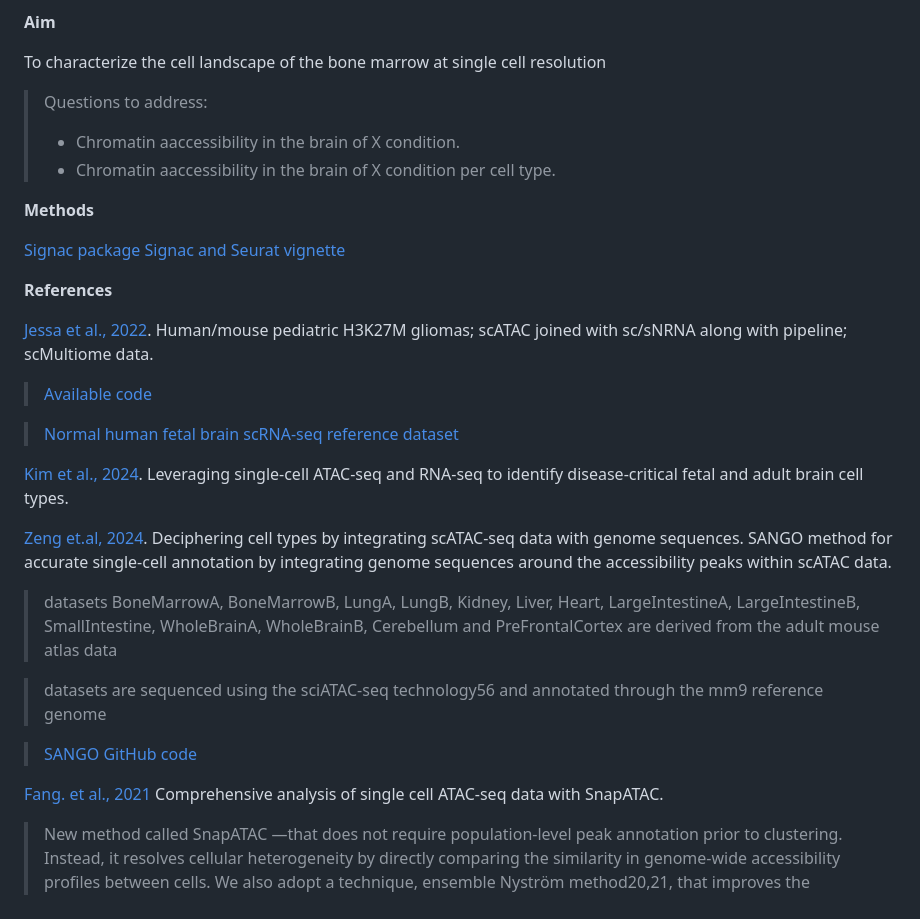
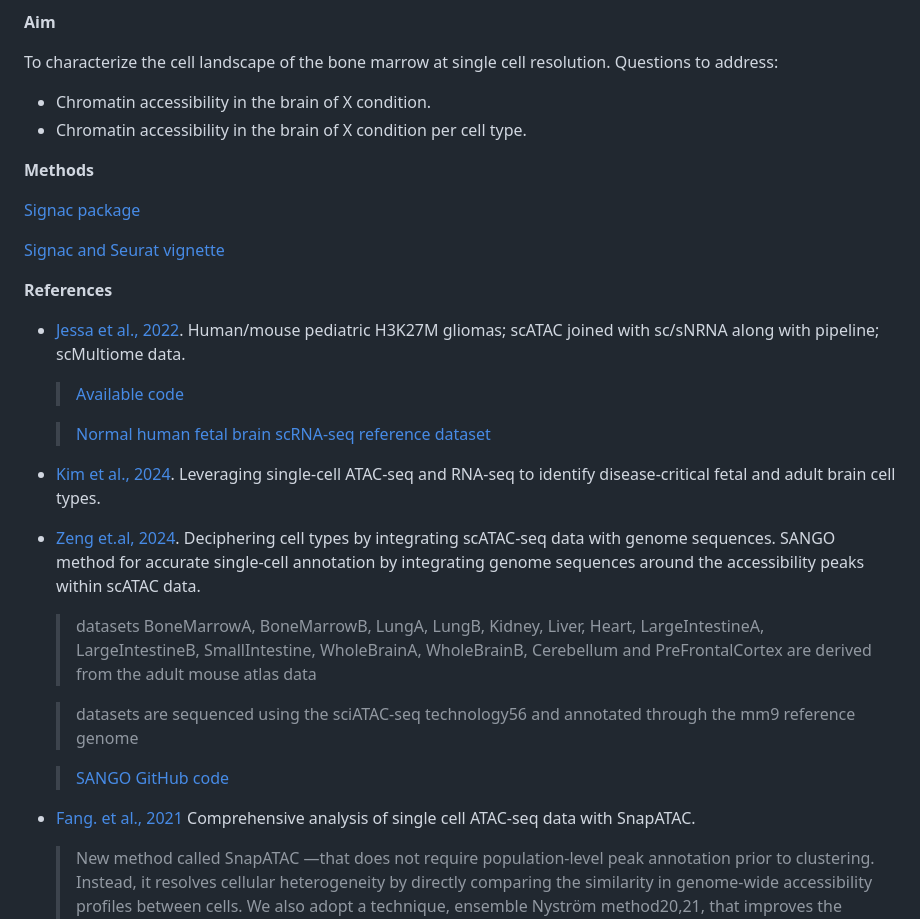
Before and after one commit to stjude-dnb-binfcore/sc-epigenie, a Markdown page: analyses/README.md, the part around one of its changes. Rendered like a GitHub page.

Commit message:
Update modules readme v3

```diff
--- a/analyses/README.md
+++ b/analyses/README.md
@@ -16,31 +16,28 @@ This repository contains a collection of analysis modules designed to process an
 
 **Aim**
 
-To characterize the cell landscape of the bone marrow at single cell resolution
-
- > Questions to address:
- >  - Chromatin aaccessibility in the brain of X condition.
- >  - Chromatin aaccessibility in the brain of X condition per cell type.
-
+To characterize the cell landscape of the bone marrow at single cell resolution. Questions to address:
+  - Chromatin accessibility in the brain of X condition.
+  - Chromatin accessibility in the brain of X condition per cell type.
 
 
 **Methods**
 
 [Signac package](https://stuartlab.org/signac/)
+
 [Signac and Seurat vignette](https://satijalab.org/seurat/articles/seurat5_atacseq_integration_vignette)
 
 
 **References**
 
-[Jessa et al., 2022](https://www.nature.com/articles/s41588-022-01205-w). Human/mouse pediatric H3K27M gliomas; scATAC joined with sc/sNRNA along with pipeline; scMultiome data.
-  > [Available code](https://github.com/fungenomics/HGG-oncohistones?tab=readme-ov-file)
+- [Jessa et al., 2022](https://www.nature.com/articles/s41588-022-01205-w). Human/mouse pediatric H3K27M gliomas; scATAC joined with sc/sNRNA along with pipeline; scMultiome data.
+   > [Available code](https://github.com/fungenomics/HGG-oncohistones?tab=readme-ov-file)
 
-  > [Normal human fetal brain scRNA-seq reference dataset](https://github.com/fungenomics/HGG-oncohistones#human-fetal-brain-scrnaseq-data)
+   > [Normal human fetal brain scRNA-seq reference dataset](https://github.com/fungenomics/HGG-oncohistones#human-fetal-brain-scrnaseq-data)
 
-[Kim et al., 2024](https://www.nature.com/articles/s41467-024-44742-0#Sec7). Leveraging single-cell ATAC-seq and RNA-seq to identify disease-critical fetal and adult brain cell types.
+- [Kim et al., 2024](https://www.nature.com/articles/s41467-024-44742-0#Sec7). Leveraging single-cell ATAC-seq and RNA-seq to identify disease-critical fetal and adult brain cell types.
 
-
-[Zeng et.al, 2024](https://www.nature.com/articles/s43588-024-00622-7). Deciphering cell types by integrating scATAC-seq data with genome sequences. SANGO method for accurate single-cell annotation by integrating genome sequences around the accessibility peaks within scATAC data.
+- [Zeng et.al, 2024](https://www.nature.com/articles/s43588-024-00622-7). Deciphering cell types by integrating scATAC-seq data with genome sequences. SANGO method for accurate single-cell annotation by integrating genome sequences around the accessibility peaks within scATAC data.
   > datasets BoneMarrowA, BoneMarrowB, LungA, LungB, Kidney, Liver, Heart, LargeIntestineA, LargeIntestineB, SmallIntestine, WholeBrainA, WholeBrainB, Cerebellum and PreFrontalCortex are derived from the adult mouse atlas data
 
   > datasets are sequenced using the sciATAC-seq technology56 and annotated through the mm9 reference genome
@@ -48,7 +45,7 @@ To characterize the cell landscape of the bone marrow at single cell resolution
   > [SANGO GitHub code](https://github.com/cquzys/SANGO)
 
 
-[Fang. et al., 2021](https://www.nature.com/articles/s41467-021-21583-9) Comprehensive analysis of single cell ATAC-seq data with SnapATAC.
+- [Fang. et al., 2021](https://www.nature.com/articles/s41467-021-21583-9) Comprehensive analysis of single cell ATAC-seq data with SnapATAC.
 
   > New method called SnapATAC —that does not require population-level peak annotation prior to clustering. Instead, it resolves cellular heterogeneity by directly comparing the similarity in genome-wide accessibility profiles between cells. We also adopt a technique, ensemble Nyström method20,21, that improves the computational efficiency and enables the analysis of scATAC-seq from up to a million cells on typical hardware.
 
```
Also changed, not shown: other parts of analyses/README.md (+7 -4 lines).
